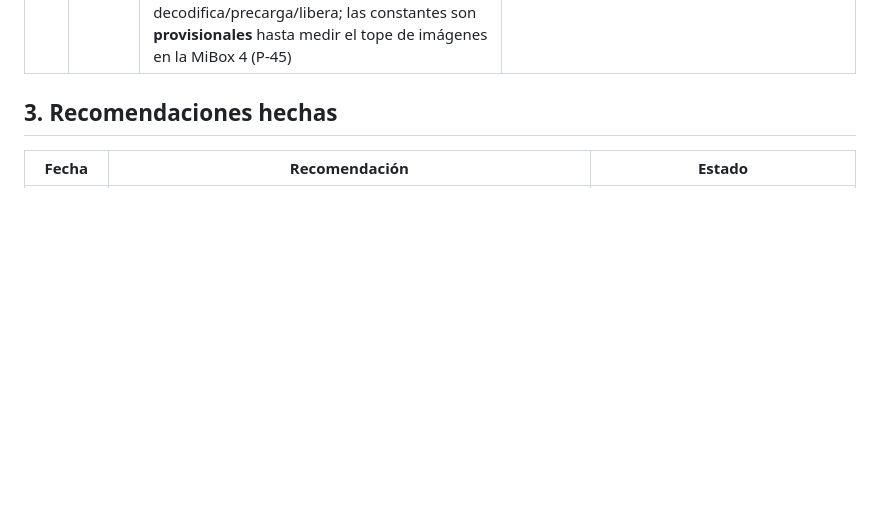
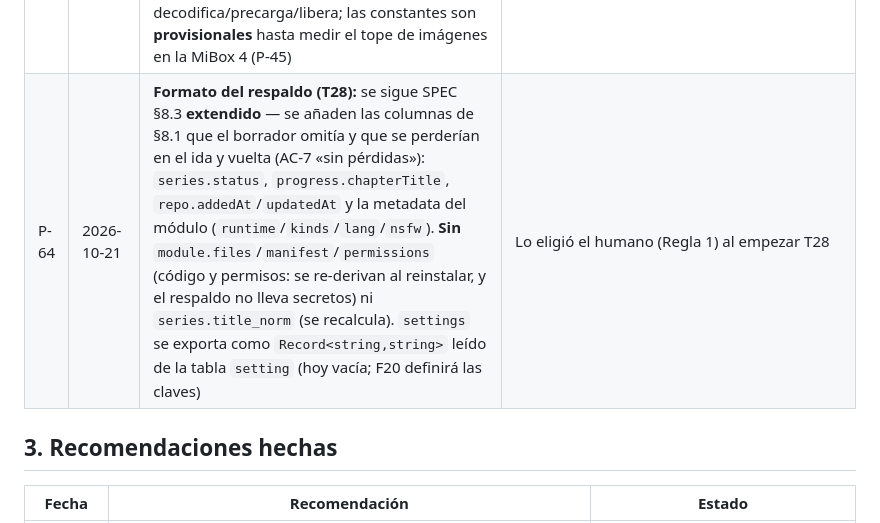
Before and after one commit to davidluciol/RyuuNest, a Markdown page: MEMORY.md, the part around one of its changes. GitHub-like rendering; blank space fills up the shorter version.

Commit message:
docs: T28 hecho; decision P-64 (respaldo extendido)

```diff
--- a/MEMORY.md
+++ b/MEMORY.md
@@ -85,6 +85,7 @@ Las decisiones de arquitectura D-1 a D-13 están en `SPEC.md` §5.4. Las de proc
 | P-61 | 2026-10-20 | **«Terminó el capítulo» (T26/RF-32) = `page_index >= page_total - 1`** (página base 0, el `DEFAULT` del esquema); sin `page_total` no se marca nada (no se puede saber), y el aviso lo da `ProgressStore.save` a un `ChapterReadMarker` **inyectado** (sin marcador, el núcleo no toca `chapter_read`) | Regla 1: el SPEC no fija si la página es base 0 o 1 (el esquema solo dice `page_index INTEGER NOT NULL DEFAULT 0`). Se eligió base 0 por ese `DEFAULT`; **T27 debe confirmarlo** (su criterio dice `[0, page_total]`, que admite la otra convención) y, si cambia, se ajusta solo `capituloTerminado` en `ProgressStore` | **Confirmado por T27 (2026-10-21):** el estado del lector usa base 0 (`0 … page_total-1`) y cumple `[0, page_total]`; no hace falta tocar `capituloTerminado` |
 | P-62 | 2026-10-20 | **Fuera del alcance de T25/T26 (anotado, no hecho):** borrar el progreso y los capítulos leídos al quitar una serie, y el porcentaje de la barra (RF-41, `page_index / page_total`), que lo calcula la pantalla (F13/F18) | Regla 10 de `tasks/complexity.md`: lo que no está en los criterios se anota, no se implementa |
 | P-63 | 2026-10-21 | **T27: el estado del lector declara la ventana de memoria y el render ejecuta la política** (SPEC §9). `snapshot.window` = páginas a mantener decodificadas: paginado → `[actual, actual + PAGED_PRELOAD_AHEAD=2]`; vertical → `[actual - VERTICAL_BEHIND=2, actual + VERTICAL_AHEAD=4]`, siempre dentro del capítulo. El render (F18, Parte 2) decodifica/precarga/libera; las constantes son **provisionales** hasta medir el tope de imágenes en la MiBox 4 (P-45) | La tarea pide «políticas de memoria documentadas»; declarar la ventana es lo máximo que puede hacer un estado headless sin duplicar la política en dos sitios |
+| P-64 | 2026-10-21 | **Formato del respaldo (T28):** se sigue SPEC §8.3 **extendido** — se añaden las columnas de §8.1 que el borrador omitía y que se perderían en el ida y vuelta (AC-7 «sin pérdidas»): `series.status`, `progress.chapterTitle`, `repo.addedAt`/`updatedAt` y la metadata del módulo (`runtime`/`kinds`/`lang`/`nsfw`). **Sin** `module.files`/`manifest`/`permissions` (código y permisos: se re-derivan al reinstalar, y el respaldo no lleva secretos) ni `series.title_norm` (se recalcula). `settings` se exporta como `Record<string,string>` leído de la tabla `setting` (hoy vacía; F20 definirá las claves) | Lo eligió el humano (Regla 1) al empezar T28 |
 
 ## 3. Recomendaciones hechas
 
```
Also changed, not shown: other parts of MEMORY.md (+7 -2 lines), tasks/todo.md (+4 -3 lines).
